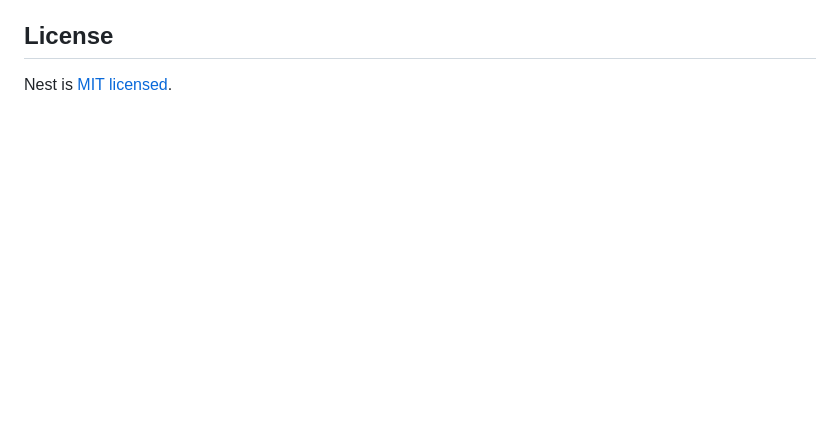
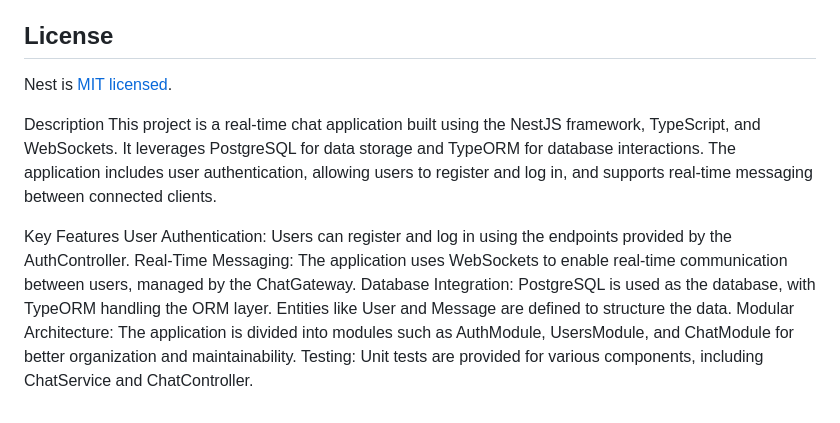
Before and after one commit to OmerAlfiel/real-time-chat-application-backend, a Markdown page: README.md, the part around the change. GitHub-like rendering; blank space fills up the shorter version.

```diff
--- a/README.md
+++ b/README.md
@@ -71,3 +71,15 @@ Nest is an MIT-licensed open source project. It can grow thanks to the sponsors
 ## License
 
 Nest is [MIT licensed](LICENSE).
+
+
+
+Description
+This project is a real-time chat application built using the NestJS framework, TypeScript, and WebSockets. It leverages PostgreSQL for data storage and TypeORM for database interactions. The application includes user authentication, allowing users to register and log in, and supports real-time messaging between connected clients.
+
+Key Features
+User Authentication: Users can register and log in using the endpoints provided by the AuthController.
+Real-Time Messaging: The application uses WebSockets to enable real-time communication between users, managed by the ChatGateway.
+Database Integration: PostgreSQL is used as the database, with TypeORM handling the ORM layer. Entities like User and Message are defined to structure the data.
+Modular Architecture: The application is divided into modules such as AuthModule, UsersModule, and ChatModule for better organization and maintainability.
+Testing: Unit tests are provided for various components, including ChatService and ChatController.
```
